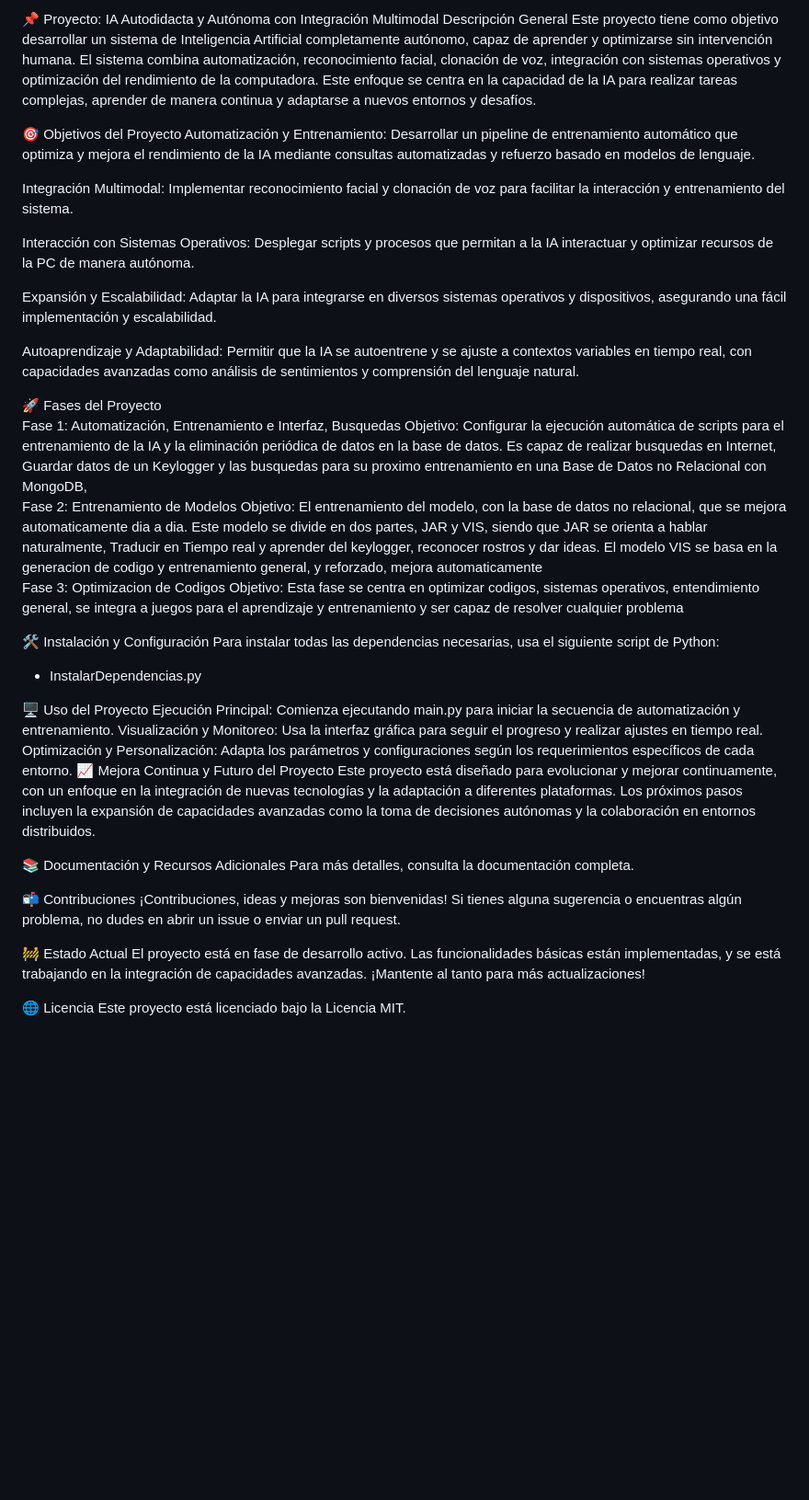
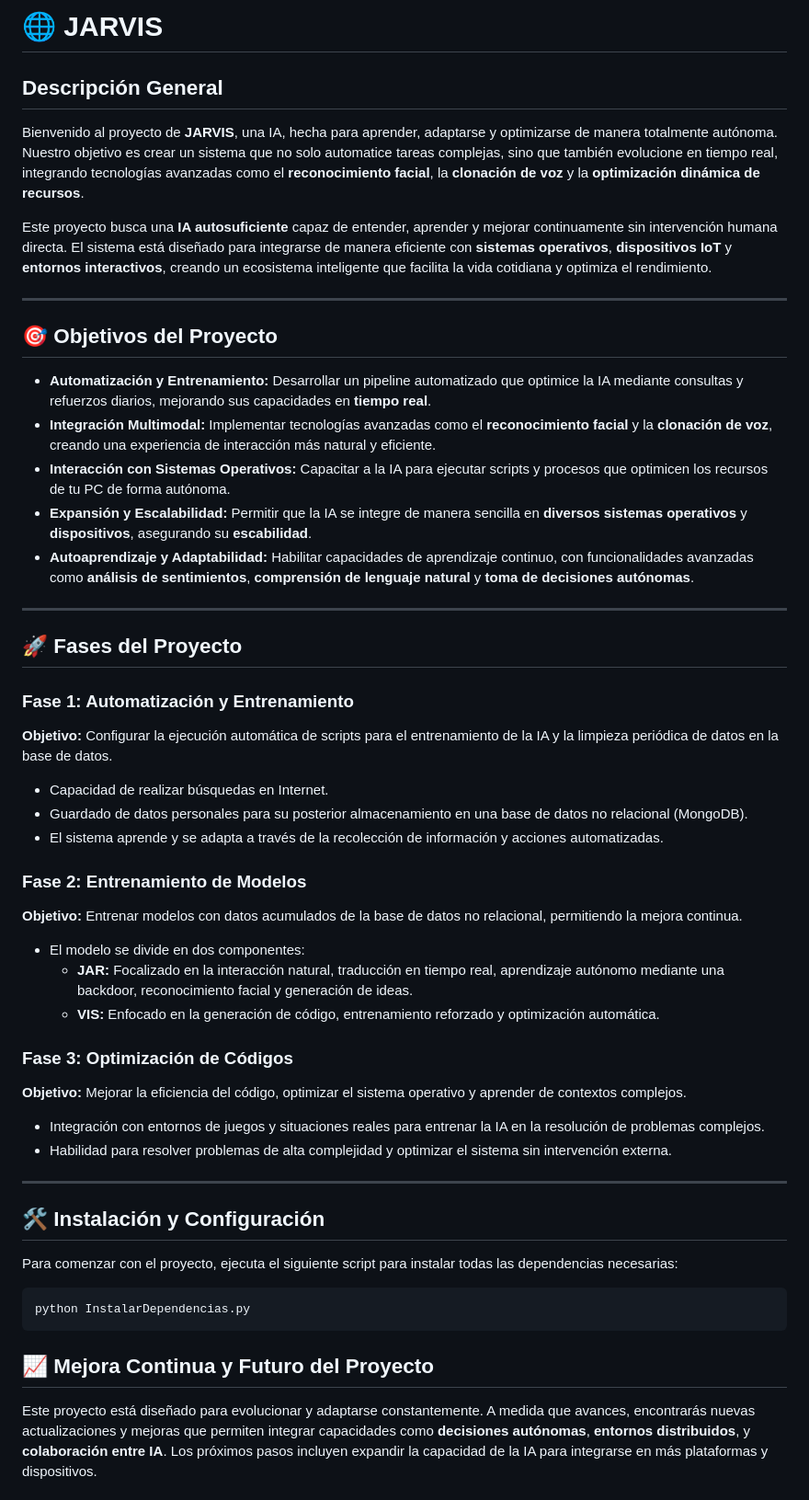
Before and after one commit to Jordan-Iralde/ProBestoJarvisAI, a Markdown page: README.md, the part around one of its changes. Shown at 92% size. Rendered like a GitHub page; blank space fills up the shorter version.

````diff
--- a/README.md
+++ b/README.md
@@ -1,51 +1,52 @@
-📌 Proyecto: IA Autodidacta y Autónoma con Integración Multimodal
-Descripción General
-Este proyecto tiene como objetivo desarrollar un sistema de Inteligencia Artificial completamente autónomo, capaz de aprender y optimizarse sin intervención humana. El sistema combina automatización, reconocimiento facial, clonación de voz, integración con sistemas operativos y optimización del rendimiento de la computadora. Este enfoque se centra en la capacidad de la IA para realizar tareas complejas, aprender de manera continua y adaptarse a nuevos entornos y desafíos.
+# 🌐 **JARVIS**
 
-🎯 Objetivos del Proyecto
-Automatización y Entrenamiento: Desarrollar un pipeline de entrenamiento automático que optimiza y mejora el rendimiento de la IA mediante consultas automatizadas y refuerzo basado en modelos de lenguaje.
+## **Descripción General**
+Bienvenido al proyecto de **JARVIS**, una IA, hecha para aprender, adaptarse y optimizarse de manera totalmente autónoma. Nuestro objetivo es crear un sistema que no solo automatice tareas complejas, sino que también evolucione en tiempo real, integrando tecnologías avanzadas como el **reconocimiento facial**, la **clonación de voz** y la **optimización dinámica de recursos**.
 
-Integración Multimodal: Implementar reconocimiento facial y clonación de voz para facilitar la interacción y entrenamiento del sistema.
+Este proyecto busca una **IA autosuficiente** capaz de entender, aprender y mejorar continuamente sin intervención humana directa. El sistema está diseñado para integrarse de manera eficiente con **sistemas operativos**, **dispositivos IoT** y **entornos interactivos**, creando un ecosistema inteligente que facilita la vida cotidiana y optimiza el rendimiento.
 
-Interacción con Sistemas Operativos: Desplegar scripts y procesos que permitan a la IA interactuar y optimizar recursos de la PC de manera autónoma.
+---
 
-Expansión y Escalabilidad: Adaptar la IA para integrarse en diversos sistemas operativos y dispositivos, asegurando una fácil implementación y escalabilidad.
+## **🎯 Objetivos del Proyecto**
+- **Automatización y Entrenamiento:** Desarrollar un pipeline automatizado que optimice la IA mediante consultas y refuerzos diarios, mejorando sus capacidades en **tiempo real**.
+- **Integración Multimodal:** Implementar tecnologías avanzadas como el **reconocimiento facial** y la **clonación de voz**, creando una experiencia de interacción más natural y eficiente.
+- **Interacción con Sistemas Operativos:** Capacitar a la IA para ejecutar scripts y procesos que optimicen los recursos de tu PC de forma autónoma.
+- **Expansión y Escalabilidad:** Permitir que la IA se integre de manera sencilla en **diversos sistemas operativos** y **dispositivos**, asegurando su **escabilidad**.
+- **Autoaprendizaje y Adaptabilidad:** Habilitar capacidades de aprendizaje continuo, con funcionalidades avanzadas como **análisis de sentimientos**, **comprensión de lenguaje natural** y **toma de decisiones autónomas**.
 
-Autoaprendizaje y Adaptabilidad: Permitir que la IA se autoentrene y se ajuste a contextos variables en tiempo real, con capacidades avanzadas como análisis de sentimientos y comprensión del lenguaje natural.
+---
 
-🚀 Fases del Proyecto
-<br>
-Fase 1: Automatización, Entrenamiento e Interfaz, Busquedas
-Objetivo: Configurar la ejecución automática de scripts para el entrenamiento de la IA y la eliminación periódica de datos en la base de datos.
-Es capaz de realizar busquedas en Internet, Guardar datos de un Keylogger y las busquedas para su proximo entrenamiento en una Base de Datos no Relacional con MongoDB,
-<br>
-Fase 2: Entrenamiento de Modelos
-Objetivo: El entrenamiento del modelo, con la base de datos no relacional, que se mejora automaticamente dia a dia.
-Este modelo se divide en dos partes, JAR y VIS, siendo que JAR se orienta a hablar naturalmente, Traducir en Tiempo real y aprender del keylogger, reconocer rostros y dar ideas.
-El modelo VIS se basa en la generacion de codigo y entrenamiento general, y reforzado, mejora automaticamente
-<br>
-Fase 3: Optimizacion de Codigos
-Objetivo: Esta fase se centra en optimizar codigos, sistemas operativos, entendimiento general, se integra a juegos para el aprendizaje y entrenamiento y ser capaz de resolver cualquier problema
+## **🚀 Fases del Proyecto**
 
-🛠️ Instalación y Configuración
-Para instalar todas las dependencias necesarias, usa el siguiente script de Python:
-- InstalarDependencias.py
+### **Fase 1: Automatización y Entrenamiento**
+**Objetivo:** Configurar la ejecución automática de scripts para el entrenamiento de la IA y la limpieza periódica de datos en la base de datos.
 
-🖥️ Uso del Proyecto
-Ejecución Principal: Comienza ejecutando main.py para iniciar la secuencia de automatización y entrenamiento.
-Visualización y Monitoreo: Usa la interfaz gráfica para seguir el progreso y realizar ajustes en tiempo real.
-Optimización y Personalización: Adapta los parámetros y configuraciones según los requerimientos específicos de cada entorno.
-📈 Mejora Continua y Futuro del Proyecto
-Este proyecto está diseñado para evolucionar y mejorar continuamente, con un enfoque en la integración de nuevas tecnologías y la adaptación a diferentes plataformas. Los próximos pasos incluyen la expansión de capacidades avanzadas como la toma de decisiones autónomas y la colaboración en entornos distribuidos.
+- Capacidad de realizar búsquedas en Internet.
+- Guardado de datos personales para su posterior almacenamiento en una base de datos no relacional (MongoDB).
+- El sistema aprende y se adapta a través de la recolección de información y acciones automatizadas.
 
-📚 Documentación y Recursos Adicionales
-Para más detalles, consulta la documentación completa.
+### **Fase 2: Entrenamiento de Modelos**
+**Objetivo:** Entrenar modelos con datos acumulados de la base de datos no relacional, permitiendo la mejora continua.
 
-📬 Contribuciones
-¡Contribuciones, ideas y mejoras son bienvenidas! Si tienes alguna sugerencia o encuentras algún problema, no dudes en abrir un issue o enviar un pull request.
+- El modelo se divide en dos componentes:
+  - **JAR:** Focalizado en la interacción natural, traducción en tiempo real, aprendizaje autónomo mediante una backdoor, reconocimiento facial y generación de ideas.
+  - **VIS:** Enfocado en la generación de código, entrenamiento reforzado y optimización automática.
 
-🚧 Estado Actual
-El proyecto está en fase de desarrollo activo. Las funcionalidades básicas están implementadas, y se está trabajando en la integración de capacidades avanzadas. ¡Mantente al tanto para más actualizaciones!
+### **Fase 3: Optimización de Códigos**
+**Objetivo:** Mejorar la eficiencia del código, optimizar el sistema operativo y aprender de contextos complejos.
 
-🌐 Licencia
-Este proyecto está licenciado bajo la Licencia MIT.
+- Integración con entornos de juegos y situaciones reales para entrenar la IA en la resolución de problemas complejos.
+- Habilidad para resolver problemas de alta complejidad y optimizar el sistema sin intervención externa.
+
+---
+
+## **🛠️ Instalación y Configuración**
+
+Para comenzar con el proyecto, ejecuta el siguiente script para instalar todas las dependencias necesarias:
+
+```bash
+python InstalarDependencias.py
+```
+## **📈 Mejora Continua y Futuro del Proyecto**
+Este proyecto está diseñado para evolucionar y adaptarse constantemente. A medida que avances, encontrarás nuevas actualizaciones y mejoras que permiten integrar capacidades como **decisiones autónomas**, **entornos distribuidos**, y **colaboración entre IA**. Los próximos pasos incluyen expandir la capacidad de la IA para integrarse en más plataformas y dispositivos.
+
````
Also changed, not shown: other parts of README.md (+19 -0 lines).
